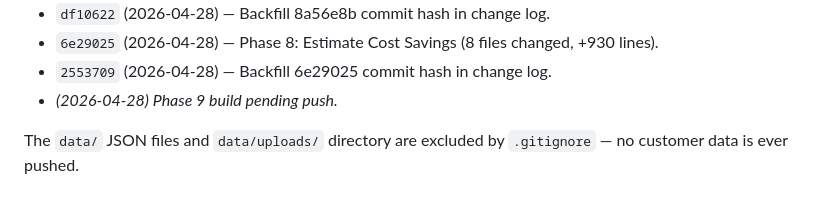
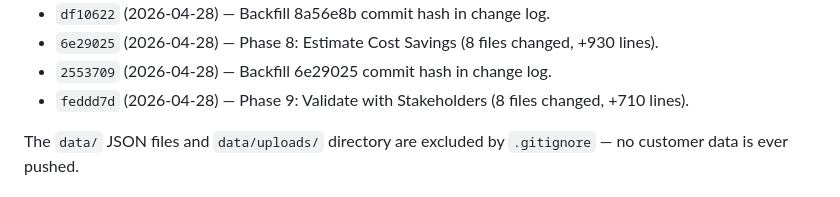
Before and after one commit to gene-png/tech-debt, a Markdown page: techdebtcontext.md, the part around the change. GitHub-like rendering.

Commit message:
Backfill feddd7d commit hash in change log
Co-Authored-By: Claude Opus 4.7 (1M context) <noreply@anthropic.com>

```diff
--- a/techdebtcontext.md
+++ b/techdebtcontext.md
@@ -33,7 +33,7 @@ The local working copy lives in this worktree under `software_rationalization/`.
 - `df10622` (2026-04-28) — Backfill 8a56e8b commit hash in change log.
 - `6e29025` (2026-04-28) — Phase 8: Estimate Cost Savings (8 files changed, +930 lines).
 - `2553709` (2026-04-28) — Backfill 6e29025 commit hash in change log.
-- *(2026-04-28) Phase 9 build pending push.*
+- `feddd7d` (2026-04-28) — Phase 9: Validate with Stakeholders (8 files changed, +710 lines).
 
 The `data/` JSON files and `data/uploads/` directory are excluded by `.gitignore` — no customer data is ever pushed.
 
```
